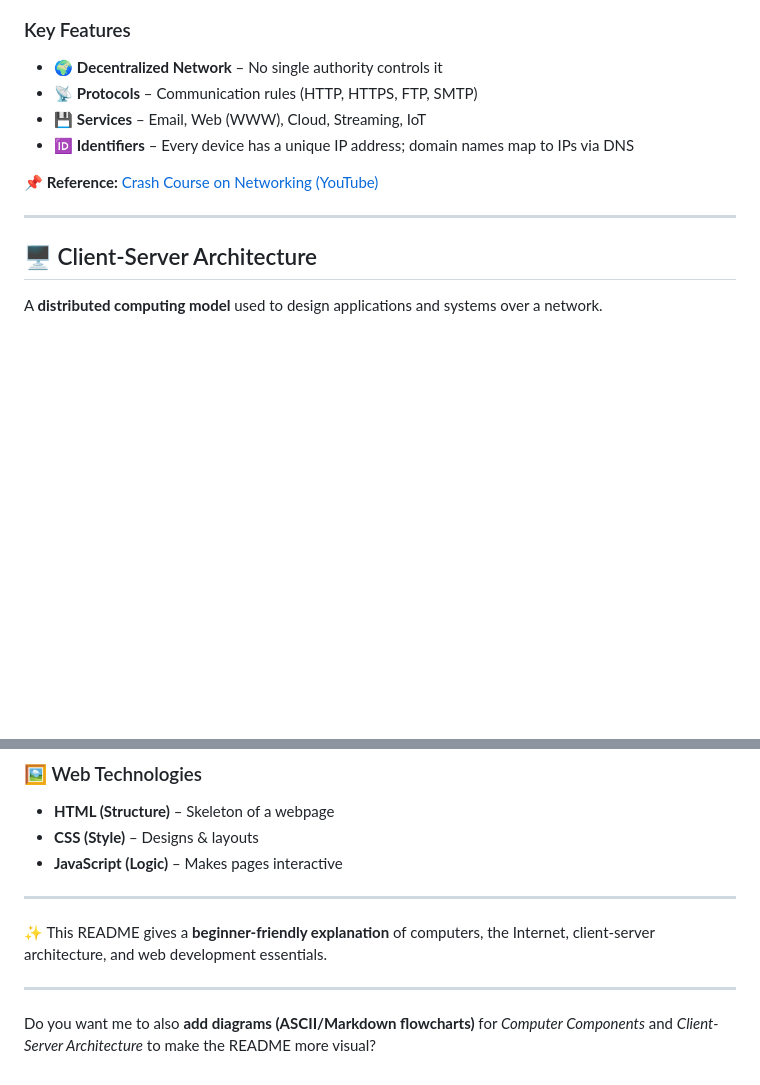
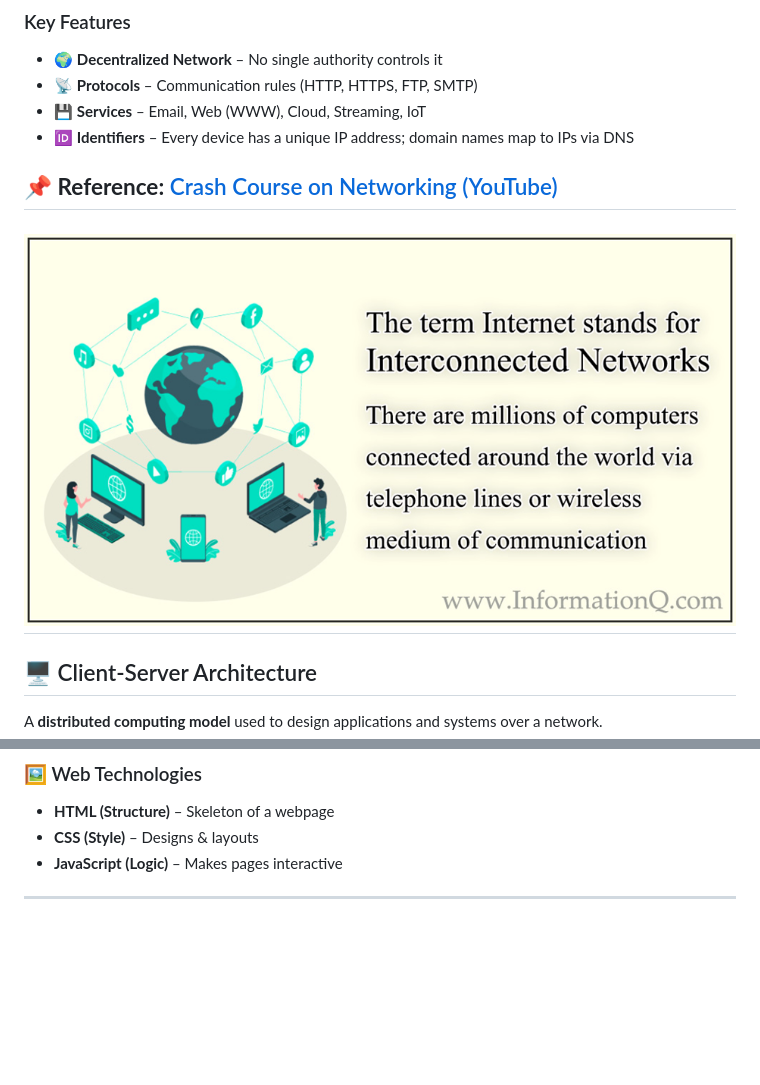
Before and after one commit to vikas0799/mirai_web_beta, a Markdown page: Lect-01-intro/readme.md, 2 parts joined by grey strips. Drawn GitHub-style; pictures changed too: Lect-01-intro/image-1.png (added); blank space fills up the shorter version.

```diff
--- a/Lect-01-intro/readme.md
+++ b/Lect-01-intro/readme.md
@@ -96,7 +96,8 @@ It allows devices worldwide to exchange data, share resources, and access servic
 * 🆔 **Identifiers** – Every device has a unique IP address; domain names map to IPs via DNS
 
 📌 **Reference:** [Crash Course on Networking (YouTube)](https://youtu.be/x3c1ih2NJEg)
-
+---
+![alt text](image-1.png)
 ---
 
 ## 🖥️ Client-Server Architecture
@@ -176,9 +184,3 @@ When you type **[www.google.com](http://www.google.com)** in your browser:
 * **JavaScript (Logic)** – Makes pages interactive
 
 ---
-
-✨ This README gives a **beginner-friendly explanation** of computers, the Internet, client-server architecture, and web development essentials.
-
----
-
-Do you want me to also **add diagrams (ASCII/Markdown flowcharts)** for *Computer Components* and *Client-Server Architecture* to make the README more visual?
```
Also changed, not shown: other parts of Lect-01-intro/readme.md (+8 -1 lines), Lect-01-intro/image-2.png (added), Lect-01-intro/image-3.png (added), Lect-01-intro/image-4.png (added), Lect-01-intro/image-5.png (added).
